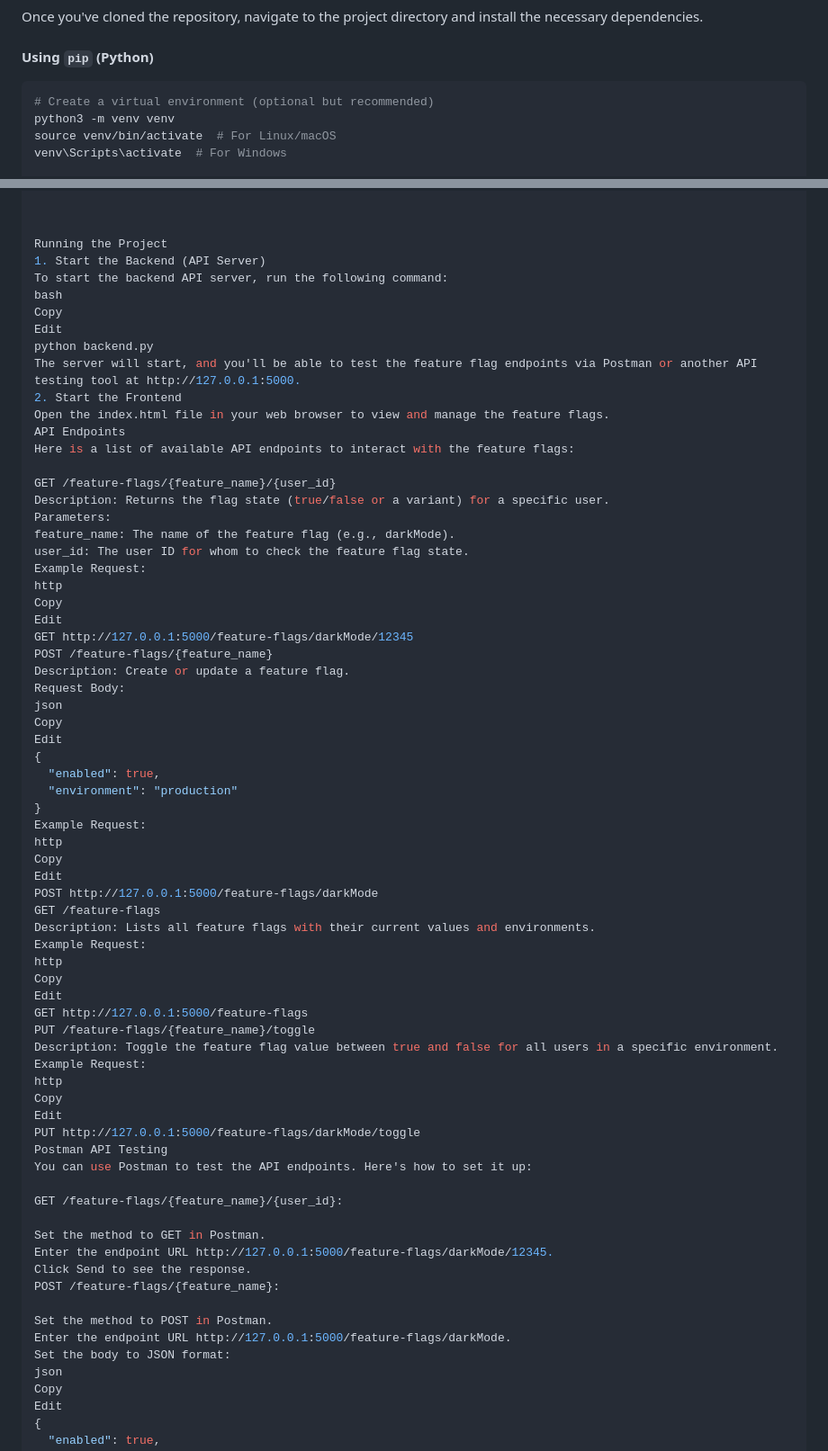
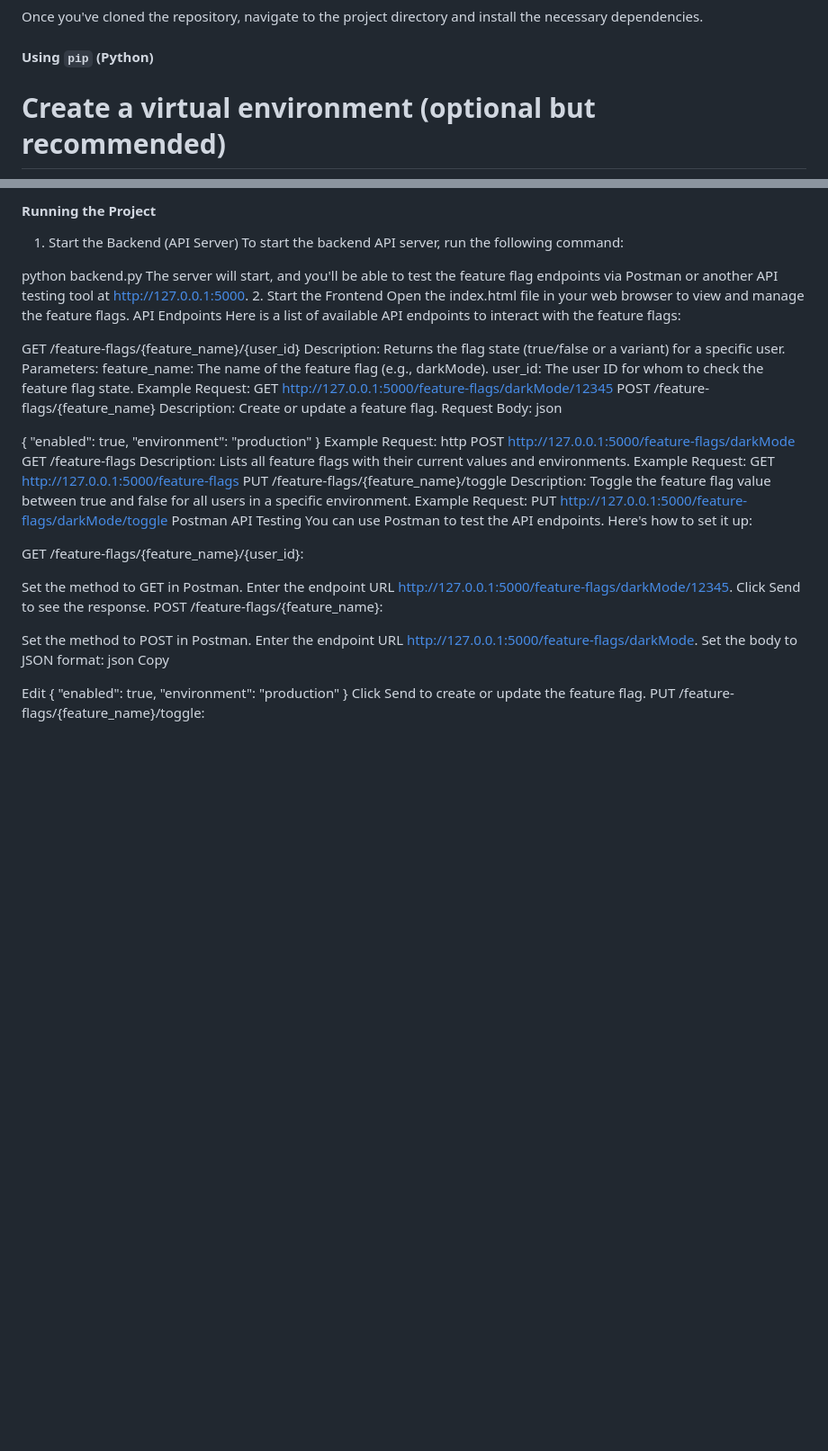
Before and after one commit to Jaya9399/Feature-, a Markdown page: README.md, 2 parts joined by grey strips. Shown: that part at 90% size. Rendered like a GitHub page; blank space fills up the shorter version.

````diff
--- a/README.md
+++ b/README.md
@@ -28,7 +28,7 @@ Once you've cloned the repository, navigate to the project directory and install
 
 #### Using `pip` (Python)
 
-```bash
+
 # Create a virtual environment (optional but recommended)
 python3 -m venv venv
 source venv/bin/activate  # For Linux/macOS
@@ -43,12 +49,8 @@ here is the image demonstrating App interface
 
-
-
-Running the Project
+#### Running the Project
 1. Start the Backend (API Server)
 To start the backend API server, run the following command:
-bash
-Copy
-Edit
+
 python backend.py
 The server will start, and you'll be able to test the feature flag endpoints via Postman or another API testing tool at http://127.0.0.1:5000.
 2. Start the Frontend
@@ -62,38 +64,26 @@ Parameters:
 feature_name: The name of the feature flag (e.g., darkMode).
 user_id: The user ID for whom to check the feature flag state.
 Example Request:
-http
-Copy
-Edit
 GET http://127.0.0.1:5000/feature-flags/darkMode/12345
 POST /feature-flags/{feature_name}
 Description: Create or update a feature flag.
 Request Body:
 json
-Copy
-Edit
+
 {
   "enabled": true,
   "environment": "production"
 }
 Example Request:
 http
-Copy
-Edit
 POST http://127.0.0.1:5000/feature-flags/darkMode
 GET /feature-flags
 Description: Lists all feature flags with their current values and environments.
 Example Request:
-http
-Copy
-Edit
 GET http://127.0.0.1:5000/feature-flags
 PUT /feature-flags/{feature_name}/toggle
 Description: Toggle the feature flag value between true and false for all users in a specific environment.
 Example Request:
-http
-Copy
-Edit
 PUT http://127.0.0.1:5000/feature-flags/darkMode/toggle
 Postman API Testing
 You can use Postman to test the API endpoints. Here's how to set it up:
@@ -110,6 +100,9 @@ Enter the endpoint URL http://127.0.0.1:5000/feature-flags/darkMode.
 Set the body to JSON format:
 json
 Copy
+
+
+
 Edit
 {
   "enabled": true,
````
Also changed, not shown: other parts of README.md (+6 -0 lines).
